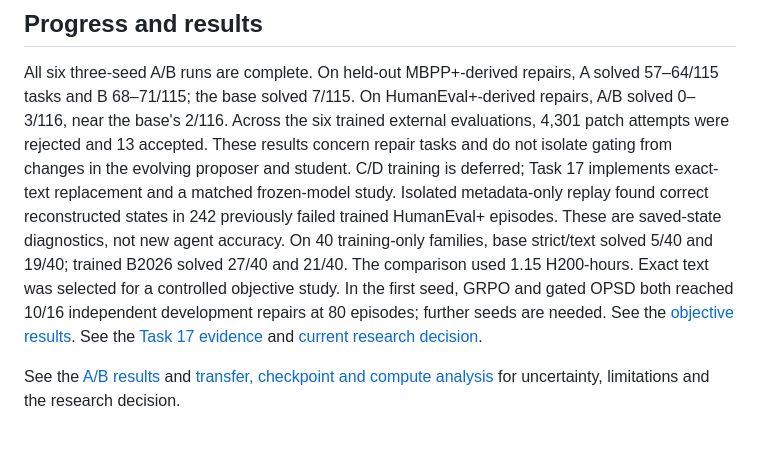
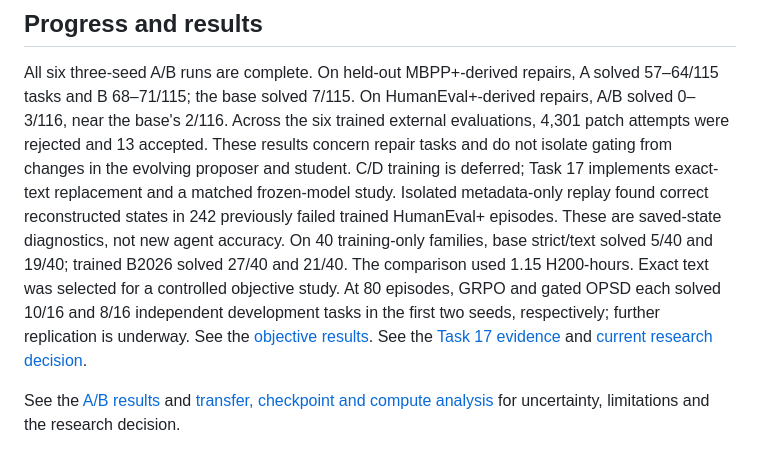
Before and after one commit to tatsu432/self-play-opsd-coding-agent, a Markdown page: README.md, the part around the change. Rendered like a GitHub page.

Commit message:
Analyze paired objective results across two seeds

```diff
--- a/README.md
+++ b/README.md
@@ -21,9 +21,9 @@ Isolated metadata-only replay found correct reconstructed states in 242 previous
 failed trained HumanEval+ episodes. These are saved-state diagnostics, not new
 agent accuracy. On 40 training-only families, base strict/text solved 5/40 and 19/40;
 trained B2026 solved 27/40 and 21/40. The comparison used 1.15 H200-hours.
-Exact text was selected for a controlled objective study. In the first seed,
-GRPO and gated OPSD both reached 10/16 independent development repairs at 80
-episodes; further seeds are needed. See the [objective results](docs/investigations/task17-objective-results.md). See the [Task 17 evidence](docs/investigations/task17-repair-interface-results.md)
+Exact text was selected for a controlled objective study. At 80 episodes, GRPO
+and gated OPSD each solved 10/16 and 8/16 independent development tasks in the
+first two seeds, respectively; further replication is underway. See the [objective results](docs/investigations/task17-objective-results.md). See the [Task 17 evidence](docs/investigations/task17-repair-interface-results.md)
 and [current research decision](docs/investigations/task17-research-decision.md).
 
 See the [A/B results](docs/investigations/task15-final-results.md) and
```
Also changed, not shown: AGENTS.md (+23 -0 lines), docs/investigations/task17-objective-results.md (+24 -0 lines), docs/figures/task17/objective-learning-efficiency-two-seeds.png (added), 1 other file.
